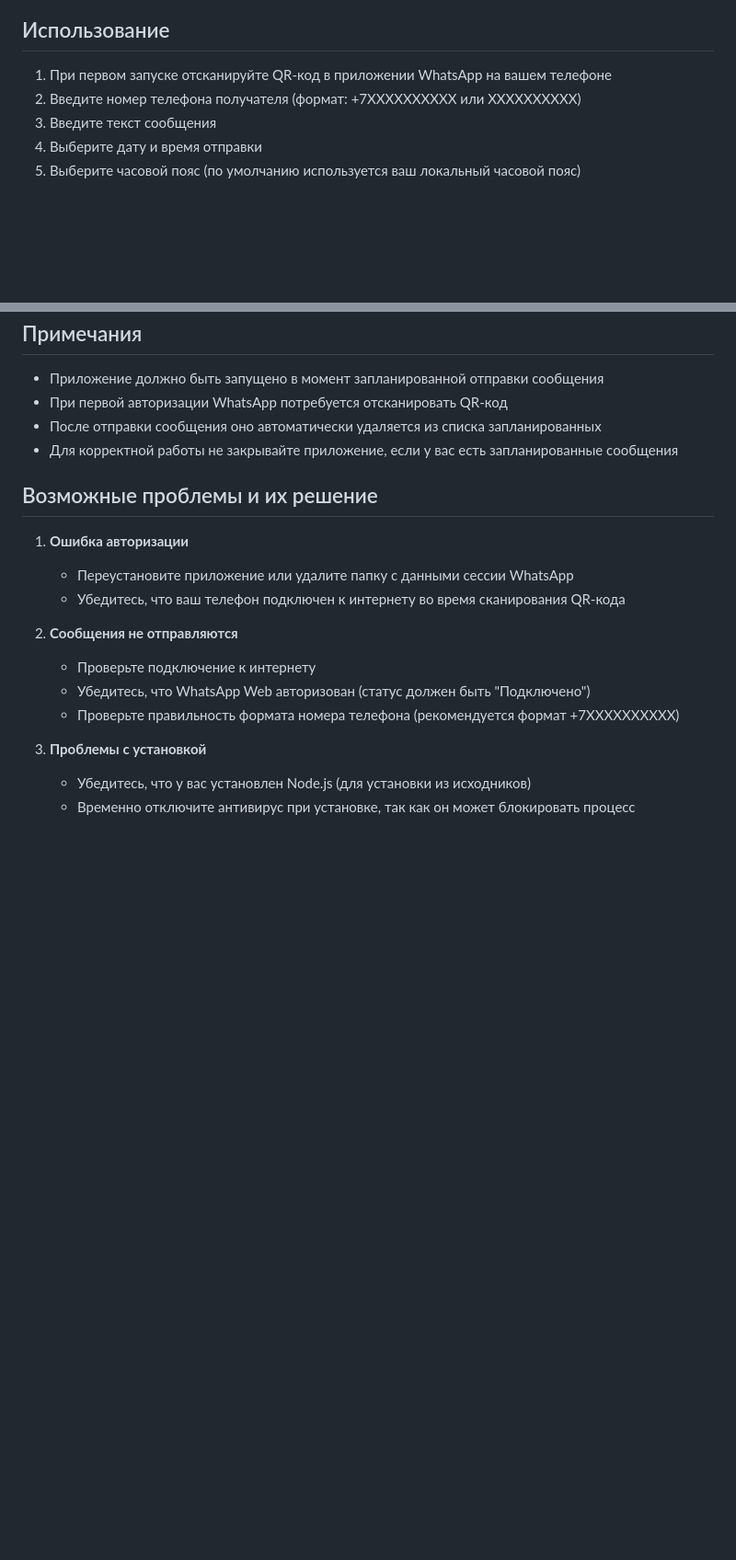
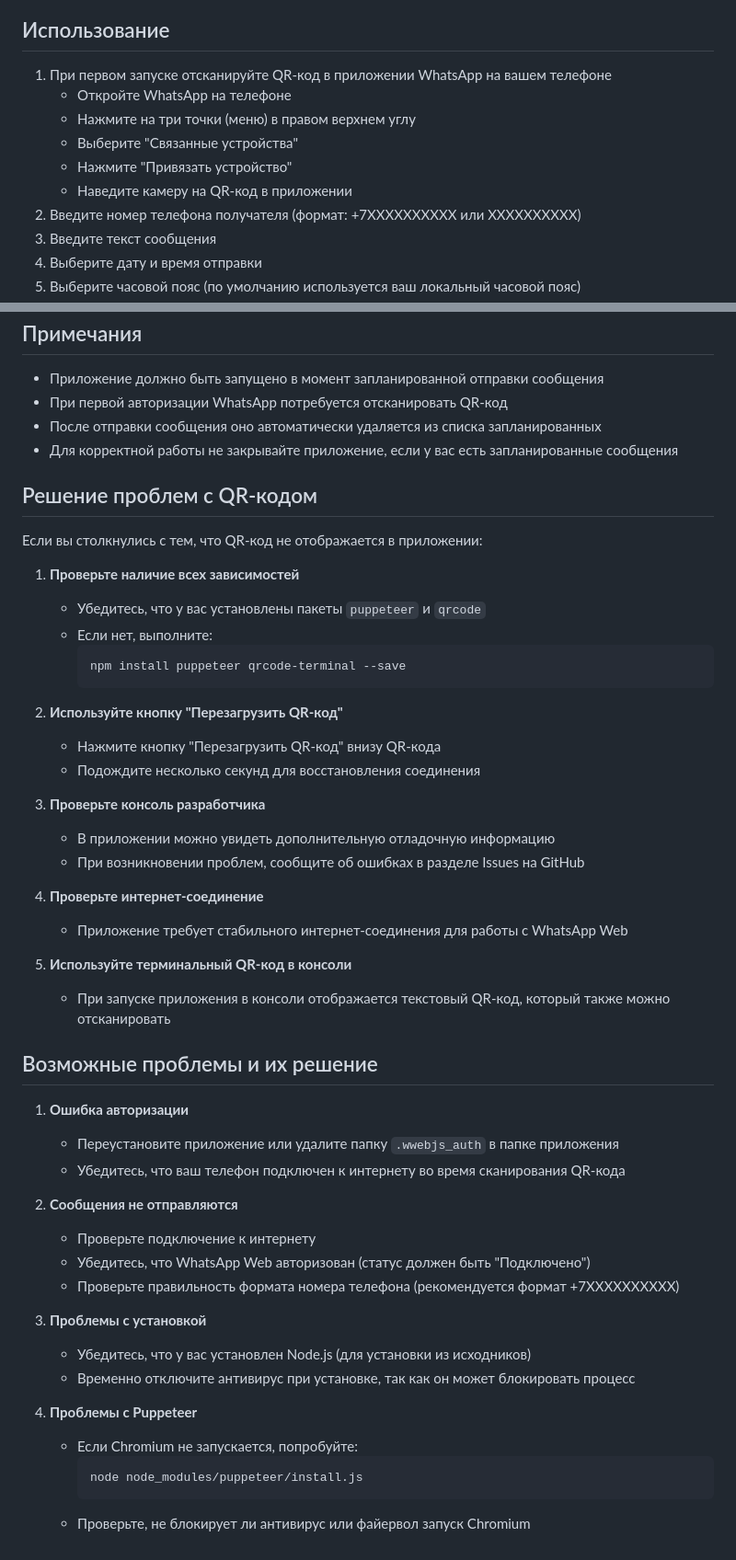
Before and after one commit to SLAVAWEBru/whatsapp-scheduler, a Markdown page: README.md, 2 parts joined by grey strips. Shown at 92% size. Drawn GitHub-style; blank space fills up the shorter version.

Commit message:
Обновляет README.md с информацией о решении проблемы с QR-кодом

````diff
--- a/README.md
+++ b/README.md
@@ -46,6 +46,11 @@
 ## Использование
 
 1. При первом запуске отсканируйте QR-код в приложении WhatsApp на вашем телефоне
+   - Откройте WhatsApp на телефоне
+   - Нажмите на три точки (меню) в правом верхнем углу
+   - Выберите "Связанные устройства"
+   - Нажмите "Привязать устройство"
+   - Наведите камеру на QR-код в приложении
 2. Введите номер телефона получателя (формат: +7XXXXXXXXXX или XXXXXXXXXX)
 3. Введите текст сообщения
 4. Выберите дату и время отправки
@@ -60,10 +65,35 @@
 - После отправки сообщения оно автоматически удаляется из списка запланированных
 - Для корректной работы не закрывайте приложение, если у вас есть запланированные сообщения
 
+## Решение проблем с QR-кодом
+
+Если вы столкнулись с тем, что QR-код не отображается в приложении:
+
+1. **Проверьте наличие всех зависимостей**
+   - Убедитесь, что у вас установлены пакеты `puppeteer` и `qrcode`
+   - Если нет, выполните:
+     ```
+     npm install puppeteer qrcode-terminal --save
+     ```
+
+2. **Используйте кнопку "Перезагрузить QR-код"**
+   - Нажмите кнопку "Перезагрузить QR-код" внизу QR-кода
+   - Подождите несколько секунд для восстановления соединения
+
+3. **Проверьте консоль разработчика**
+   - В приложении можно увидеть дополнительную отладочную информацию
+   - При возникновении проблем, сообщите об ошибках в разделе Issues на GitHub
+
+4. **Проверьте интернет-соединение**
+   - Приложение требует стабильного интернет-соединения для работы с WhatsApp Web
+
+5. **Используйте терминальный QR-код в консоли**
+   - При запуске приложения в консоли отображается текстовый QR-код, который также можно отсканировать
+
 ## Возможные проблемы и их решение
 
 1. **Ошибка авторизации**
-   - Переустановите приложение или удалите папку с данными сессии WhatsApp
+   - Переустановите приложение или удалите папку `.wwebjs_auth` в папке приложения
    - Убедитесь, что ваш телефон подключен к интернету во время сканирования QR-кода
 
 2. **Сообщения не отправляются**
@@ -74,3 +104,10 @@
 3. **Проблемы с установкой**
    - Убедитесь, что у вас установлен Node.js (для установки из исходников)
    - Временно отключите антивирус при установке, так как он может блокировать процесс
+
+4. **Проблемы с Puppeteer**
+   - Если Chromium не запускается, попробуйте:
+     ```
+     node node_modules/puppeteer/install.js
+     ```
+   - Проверьте, не блокирует ли антивирус или файервол запуск Chromium
````
